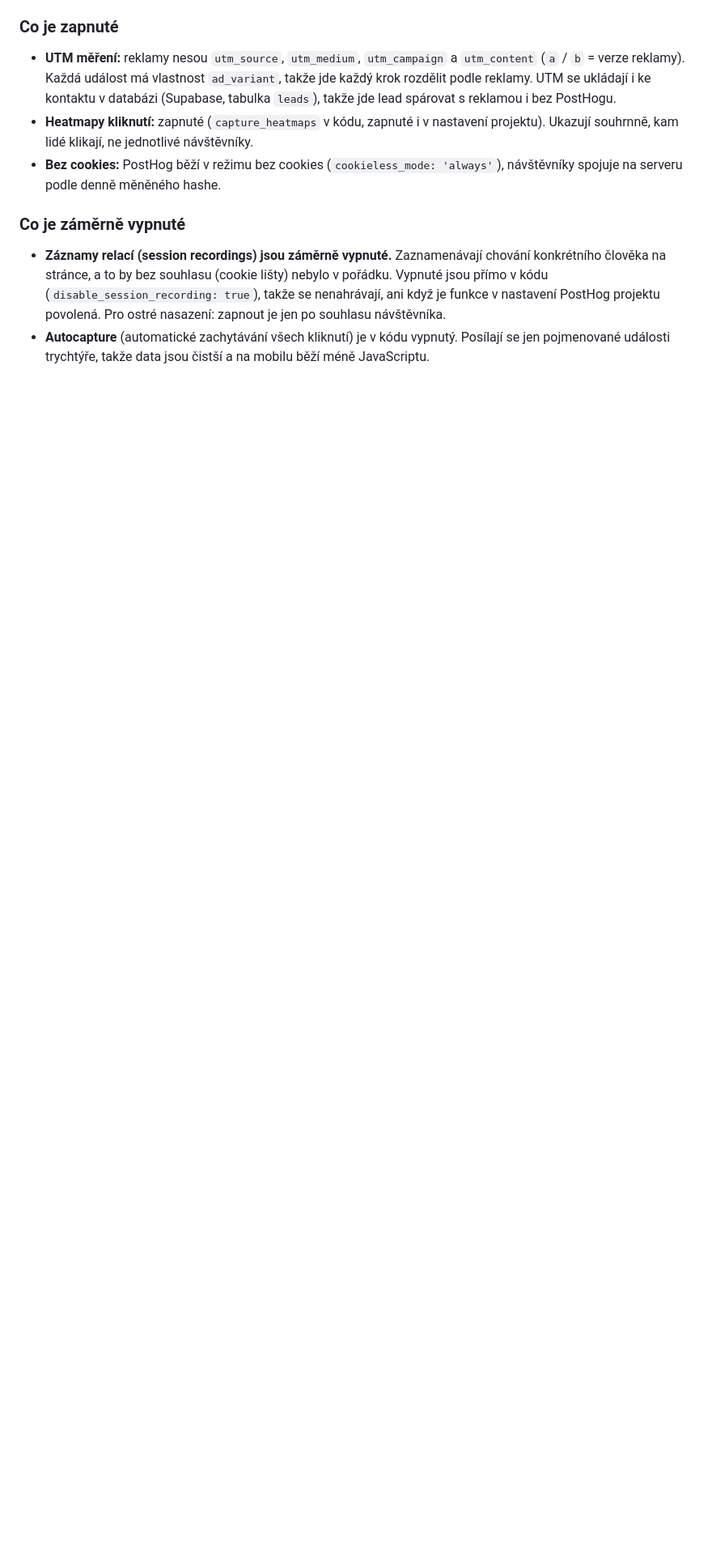
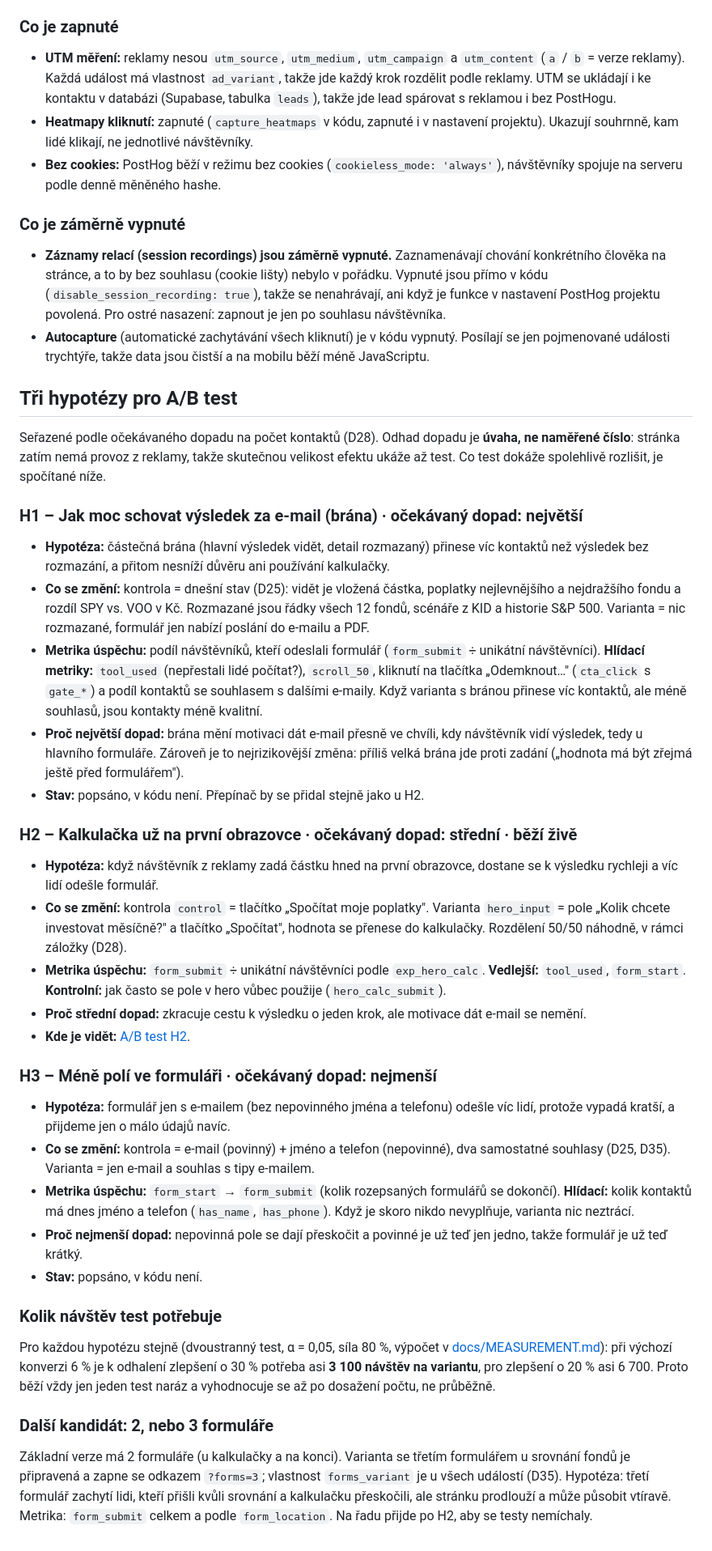
Before and after one commit to stoyka95/leadmagnet, a Markdown page: README.md, the part around the change. Shown at 81% size. Drawn GitHub-style; blank space fills up the shorter version.

Commit message:
docs: README – tři hypotézy pro A/B test (H1 brána, H2 kalkulačka v hero – živě, H3 pole formuláře) a kandidát 2 vs. 3 formuláře
Odhad dopadu slovně s důvodem, bez vymyšlených procent; citlivost testu z MEASUREMENT.

Co-Authored-By: Claude Opus 5.5 <noreply@anthropic.com>

```diff
--- a/README.md
+++ b/README.md
@@ -30,3 +30,34 @@ Všechny insighty počítají jen produkční doménu `fingramo.vercel.app` a vy
 ### Co je záměrně vypnuté
 - **Záznamy relací (session recordings) jsou záměrně vypnuté.** Zaznamenávají chování konkrétního člověka na stránce, a to by bez souhlasu (cookie lišty) nebylo v pořádku. Vypnuté jsou přímo v kódu (`disable_session_recording: true`), takže se nenahrávají, ani když je funkce v nastavení PostHog projektu povolená. Pro ostré nasazení: zapnout je jen po souhlasu návštěvníka.
 - **Autocapture** (automatické zachytávání všech kliknutí) je v kódu vypnutý. Posílají se jen pojmenované události trychtýře, takže data jsou čistší a na mobilu běží méně JavaScriptu.
+
+## Tři hypotézy pro A/B test
+
+Seřazené podle očekávaného dopadu na počet kontaktů (D28). Odhad dopadu je **úvaha, ne naměřené číslo**: stránka zatím nemá provoz z reklamy, takže skutečnou velikost efektu ukáže až test. Co test dokáže spolehlivě rozlišit, je spočítané níže.
+
+### H1 – Jak moc schovat výsledek za e-mail (brána) · očekávaný dopad: největší
+- **Hypotéza:** částečná brána (hlavní výsledek vidět, detail rozmazaný) přinese víc kontaktů než výsledek bez rozmazání, a přitom nesníží důvěru ani používání kalkulačky.
+- **Co se změní:** kontrola = dnešní stav (D25): vidět je vložená částka, poplatky nejlevnějšího a nejdražšího fondu a rozdíl SPY vs. VOO v Kč. Rozmazané jsou řádky všech 12 fondů, scénáře z KID a historie S&P 500. Varianta = nic rozmazané, formulář jen nabízí poslání do e-mailu a PDF.
+- **Metrika úspěchu:** podíl návštěvníků, kteří odeslali formulář (`form_submit` ÷ unikátní návštěvníci). **Hlídací metriky:** `tool_used` (nepřestali lidé počítat?), `scroll_50`, kliknutí na tlačítka „Odemknout…" (`cta_click` s `gate_*`) a podíl kontaktů se souhlasem s dalšími e-maily. Když varianta s bránou přinese víc kontaktů, ale méně souhlasů, jsou kontakty méně kvalitní.
+- **Proč největší dopad:** brána mění motivaci dát e-mail přesně ve chvíli, kdy návštěvník vidí výsledek, tedy u hlavního formuláře. Zároveň je to nejrizikovější změna: příliš velká brána jde proti zadání („hodnota má být zřejmá ještě před formulářem").
+- **Stav:** popsáno, v kódu není. Přepínač by se přidal stejně jako u H2.
+
+### H2 – Kalkulačka už na první obrazovce · očekávaný dopad: střední · **běží živě**
+- **Hypotéza:** když návštěvník z reklamy zadá částku hned na první obrazovce, dostane se k výsledku rychleji a víc lidí odešle formulář.
+- **Co se změní:** kontrola `control` = tlačítko „Spočítat moje poplatky". Varianta `hero_input` = pole „Kolik chcete investovat měsíčně?" a tlačítko „Spočítat", hodnota se přenese do kalkulačky. Rozdělení 50/50 náhodně, v rámci záložky (D28).
+- **Metrika úspěchu:** `form_submit` ÷ unikátní návštěvníci podle `exp_hero_calc`. **Vedlejší:** `tool_used`, `form_start`. **Kontrolní:** jak často se pole v hero vůbec použije (`hero_calc_submit`).
+- **Proč střední dopad:** zkracuje cestu k výsledku o jeden krok, ale motivace dát e-mail se nemění.
+- **Kde je vidět:** [A/B test H2](https://eu.posthog.com/project/301598/insights/HSttab8L).
+
+### H3 – Méně polí ve formuláři · očekávaný dopad: nejmenší
+- **Hypotéza:** formulář jen s e-mailem (bez nepovinného jména a telefonu) odešle víc lidí, protože vypadá kratší, a přijdeme jen o málo údajů navíc.
+- **Co se změní:** kontrola = e-mail (povinný) + jméno a telefon (nepovinné), dva samostatné souhlasy (D25, D35). Varianta = jen e-mail a souhlas s tipy e-mailem.
+- **Metrika úspěchu:** `form_start` → `form_submit` (kolik rozepsaných formulářů se dokončí). **Hlídací:** kolik kontaktů má dnes jméno a telefon (`has_name`, `has_phone`). Když je skoro nikdo nevyplňuje, varianta nic neztrácí.
+- **Proč nejmenší dopad:** nepovinná pole se dají přeskočit a povinné je už teď jen jedno, takže formulář je už teď krátký.
+- **Stav:** popsáno, v kódu není.
+
+### Kolik návštěv test potřebuje
+Pro každou hypotézu stejně (dvoustranný test, α = 0,05, síla 80 %, výpočet v [docs/MEASUREMENT.md](docs/MEASUREMENT.md)): při výchozí konverzi 6 % je k odhalení zlepšení o 30 % potřeba asi **3 100 návštěv na variantu**, pro zlepšení o 20 % asi 6 700. Proto běží vždy jen jeden test naráz a vyhodnocuje se až po dosažení počtu, ne průběžně.
+
+### Další kandidát: 2, nebo 3 formuláře
+Základní verze má 2 formuláře (u kalkulačky a na konci). Varianta se třetím formulářem u srovnání fondů je připravená a zapne se odkazem `?forms=3`; vlastnost `forms_variant` je u všech událostí (D35). Hypotéza: třetí formulář zachytí lidi, kteří přišli kvůli srovnání a kalkulačku přeskočili, ale stránku prodlouží a může působit vtíravě. Metrika: `form_submit` celkem a podle `form_location`. Na řadu přijde po H2, aby se testy nemíchaly.
```
